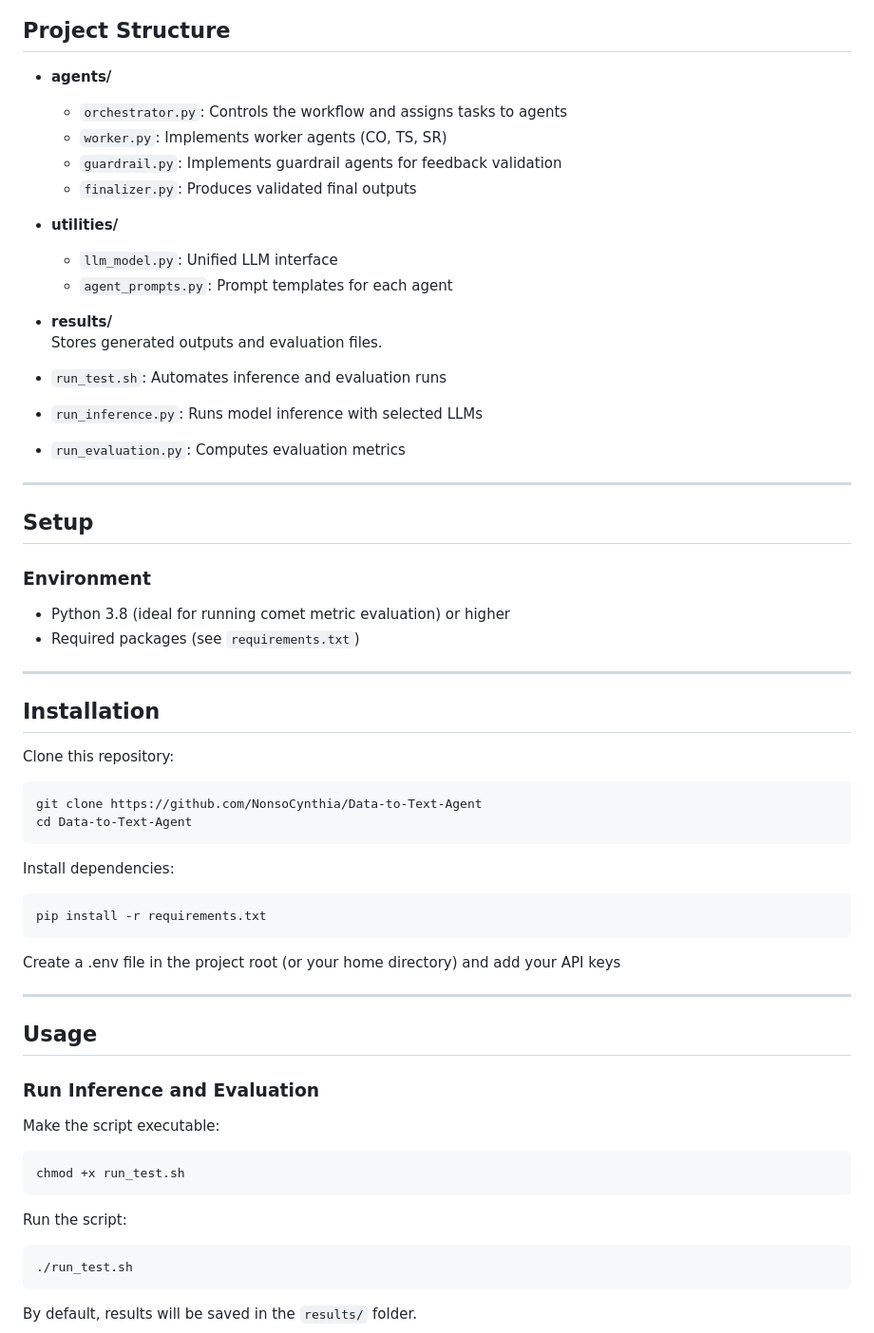
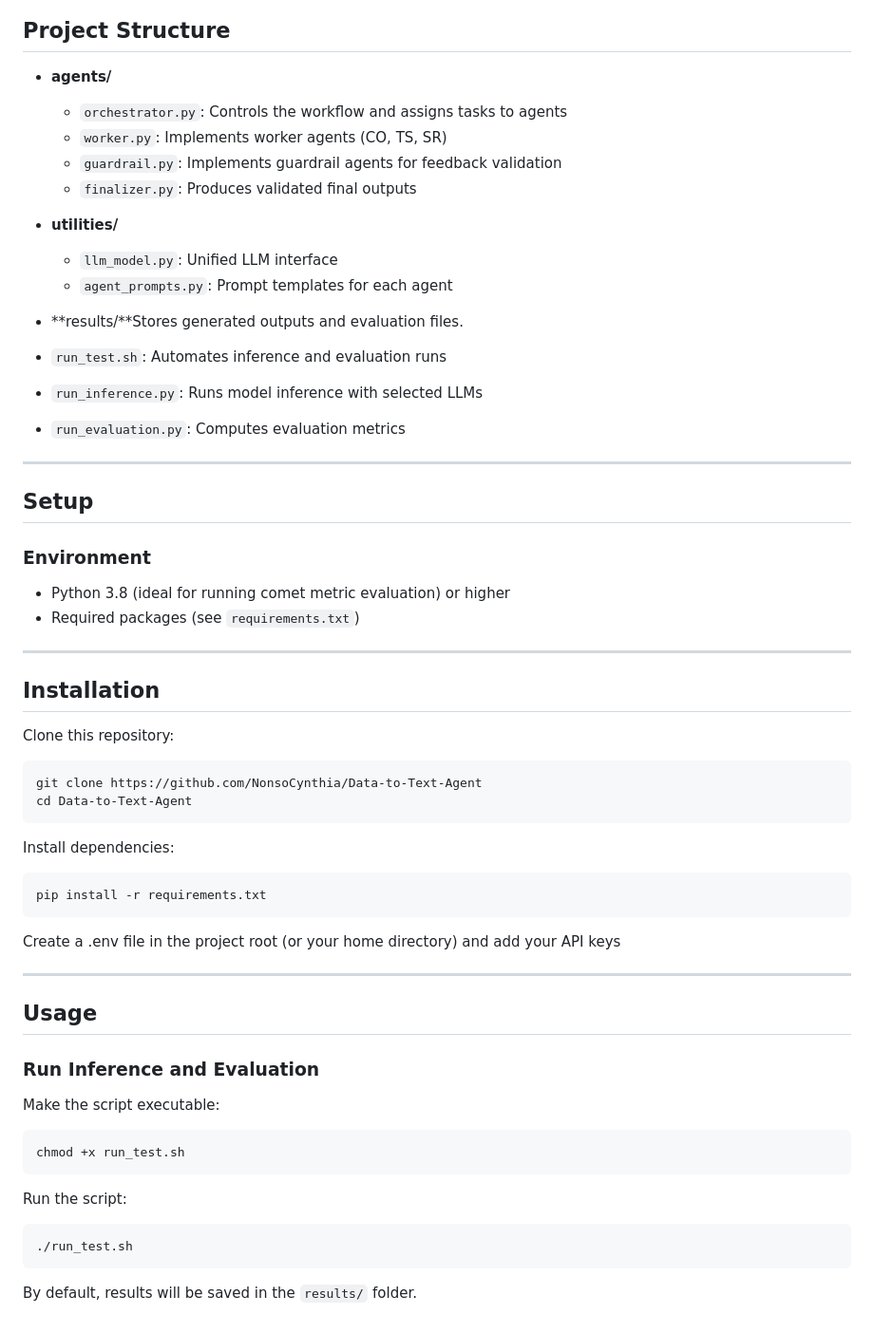
Before and after one commit to NonsoCynthia/Data-to-text-Agent, a Markdown page: README.md, the part around one of its changes. Shown at 95% size. Rendered like a GitHub page.

````diff
--- a/README.md
+++ b/README.md
@@ -11,18 +13,16 @@ Evaluation is carried out using both **automatic metrics** (BLEU, METEOR, ChrF,
 ## Project Structure
 
 - **agents/**
+
   - `orchestrator.py`: Controls the workflow and assigns tasks to agents
   - `worker.py`: Implements worker agents (CO, TS, SR)
   - `guardrail.py`: Implements guardrail agents for feedback validation
   - `finalizer.py`: Produces validated final outputs
+- **utilities/**
 
-- **utilities/**
   - `llm_model.py`: Unified LLM interface
   - `agent_prompts.py`: Prompt templates for each agent
-
-- **results/**
-  Stores generated outputs and evaluation files.
-
+- **results/**Stores generated outputs and evaluation files.
 - `run_test.sh`: Automates inference and evaluation runs
 - `run_inference.py`: Runs model inference with selected LLMs
 - `run_evaluation.py`: Computes evaluation metrics
@@ -32,6 +32,7 @@ Evaluation is carried out using both **automatic metrics** (BLEU, METEOR, ChrF,
 ## Setup
 
 ### Environment
+
 - Python 3.8 (ideal for running comet metric evaluation) or higher
 - Required packages (see `requirements.txt`)
 
@@ -40,16 +41,17 @@ Evaluation is carried out using both **automatic metrics** (BLEU, METEOR, ChrF,
 ## Installation
 
 Clone this repository:
+
 ```bash
 git clone https://github.com/NonsoCynthia/Data-to-Text-Agent
 cd Data-to-Text-Agent
 ```
 
 Install dependencies:
+
 ```bash
 pip install -r requirements.txt
 ```
-
 
 Create a .env file in the project root (or your home directory) and add your API keys
 
@@ -58,12 +60,15 @@ Create a .env file in the project root (or your home directory) and add your API
 ## Usage
 
 ### Run Inference and Evaluation
+
 Make the script executable:
+
 ```bash
 chmod +x run_test.sh
 ```
 
 Run the script:
+
 ```bash
 ./run_test.sh
 ```
````
Also changed, not shown: other parts of README.md (+3 -0 lines).
